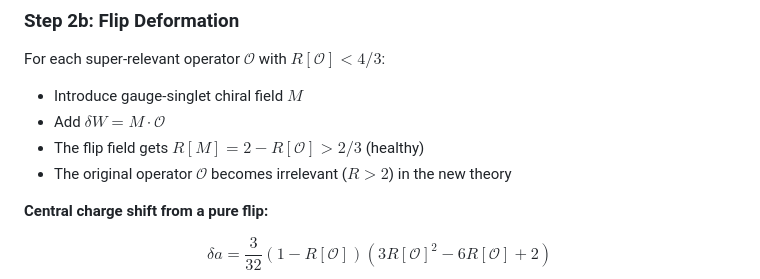
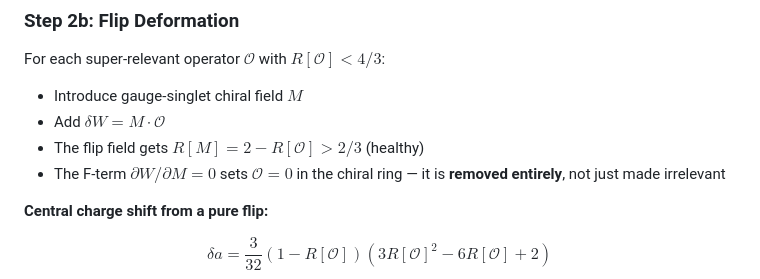
Before and after one commit to cms1308/Landscape, a Markdown page: tasks/task_0_2_CMNS_landscape_review.md, the part around the change. Rendered like a GitHub page.

Commit message:
Fix Step 2b: flipped operator is removed from chiral ring, not made irrelevant
F-term dW/dM = 0 sets O = 0 in the chiral ring. The operator ceases
to exist in the spectrum entirely, rather than becoming irrelevant.

Co-Authored-By: Claude Opus 4.6 (1M context) <noreply@anthropic.com>

```diff
--- a/tasks/task_0_2_CMNS_landscape_review.md
+++ b/tasks/task_0_2_CMNS_landscape_review.md
@@ -52,7 +52,7 @@ For each super-relevant operator $\mathcal{O}$ with $R[\mathcal{O}] < 4/3$:
 - Introduce gauge-singlet chiral field $M$
 - Add $\delta W = M \cdot \mathcal{O}$
 - The flip field gets $R[M] = 2 - R[\mathcal{O}] > 2/3$ (healthy)
-- The original operator $\mathcal{O}$ becomes irrelevant ($R > 2$) in the new theory
+- The F-term $\partial W / \partial M = 0$ sets $\mathcal{O} = 0$ in the chiral ring — it is **removed entirely**, not just made irrelevant
 
 **Central charge shift from a pure flip:**
 
```
